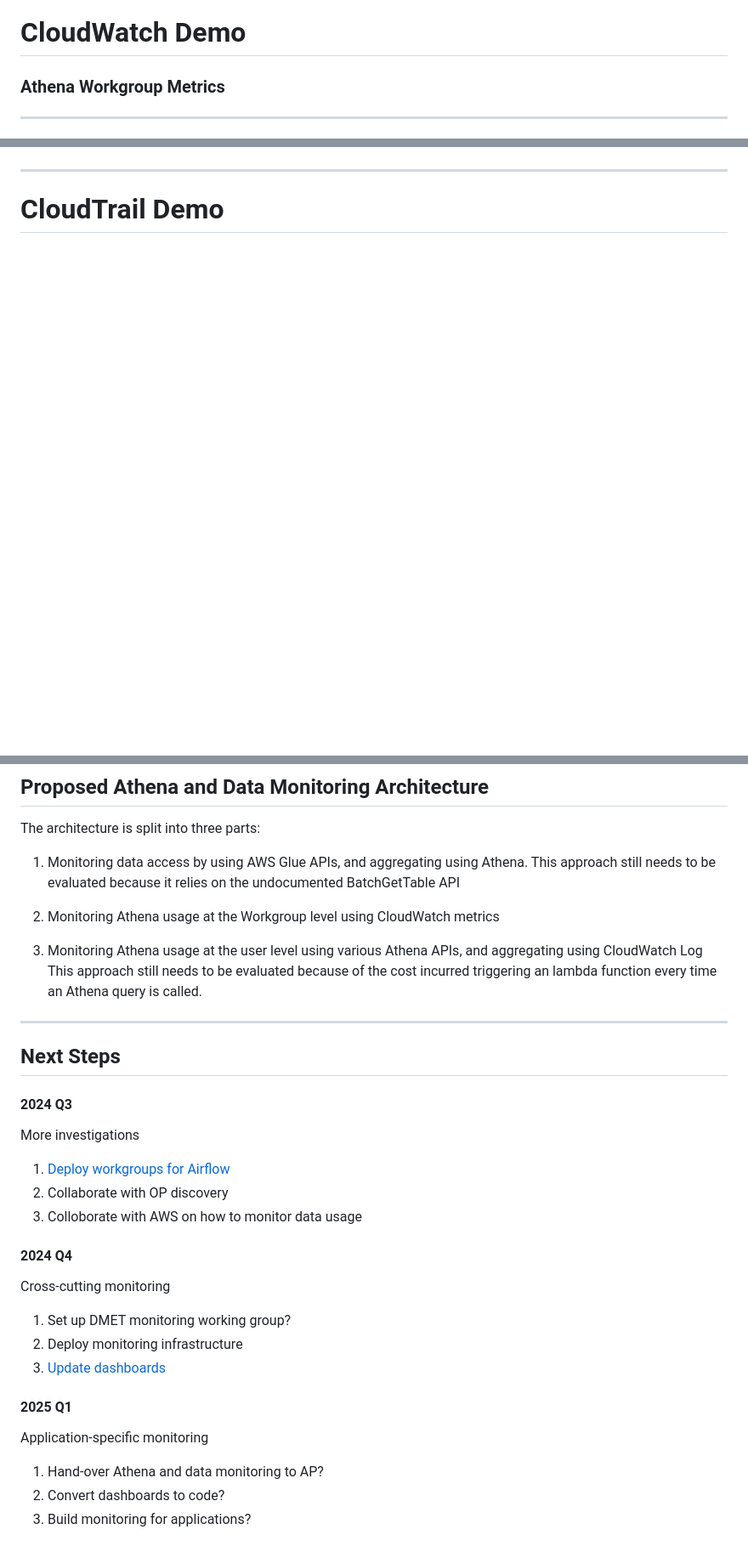
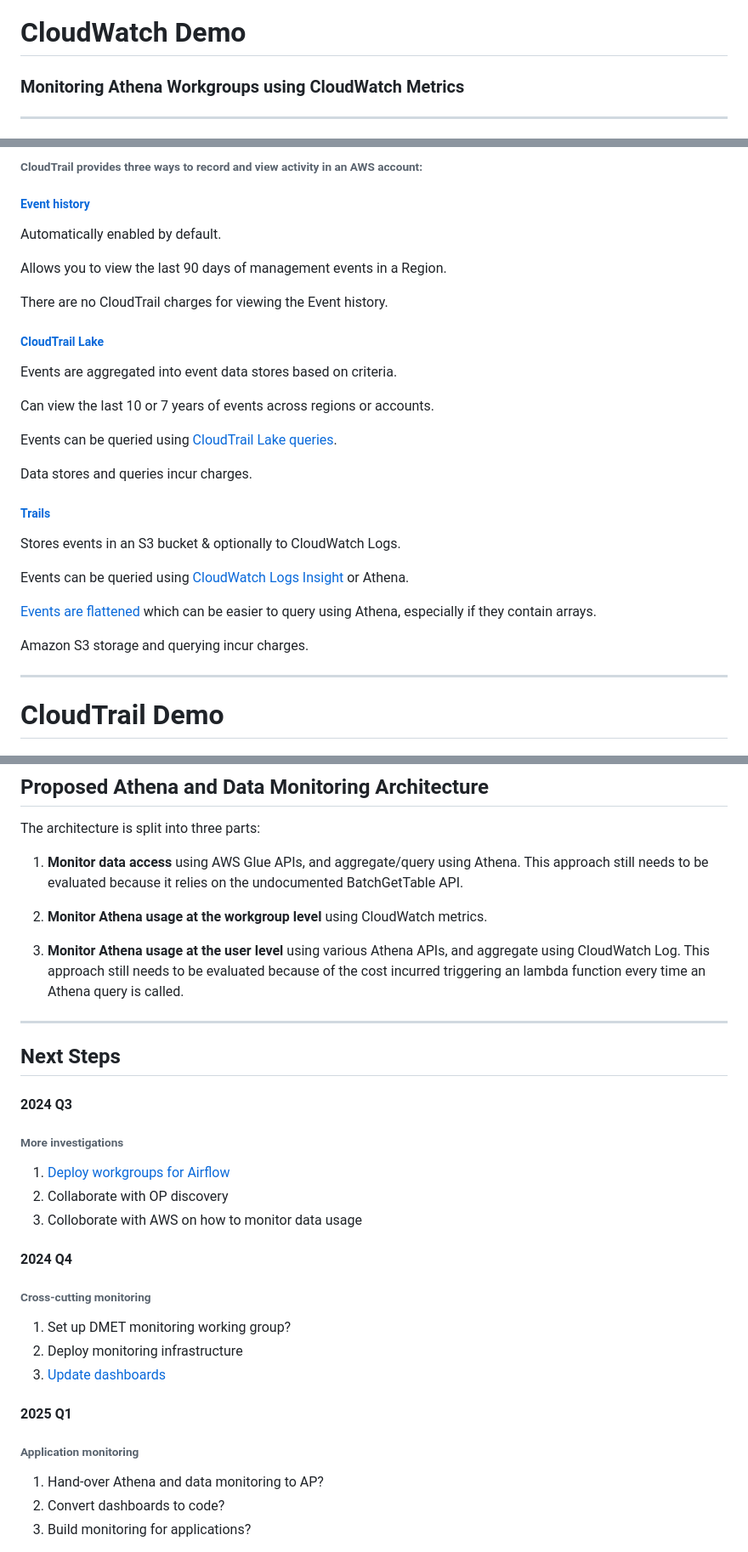
Before and after one commit to moj-analytical-services/dmet-cfe, a Markdown page: investigations/athena_monitoring/README.md, 3 parts joined by grey strips. Shown at 85% size. Rendered like a GitHub page; blank space fills up the shorter version.

Commit message:
update athena monitoring investigation

```diff
--- a/investigations/athena_monitoring/README.md
+++ b/investigations/athena_monitoring/README.md
@@ -74,6 +74,6 @@ section {
 
 # CloudWatch Demo
 
-### Athena Workgroup Metrics
+### Monitoring Athena Workgroups using CloudWatch Metrics
 
 ---
@@ -83,0 +100,42 @@ section {
+###### CloudTrail provides three ways to record and view activity in an AWS account:
+
+<div class="columns">
+
+<div>
+
+##### [Event history](https://docs.aws.amazon.com/awscloudtrail/latest/userguide/view-cloudtrail-events.html)
+
+Automatically enabled by default.
+
+Allows you to view the last 90 days of management events in a Region.
+
+There are no CloudTrail charges for viewing the Event history.
+
+</div>
+
+<div>
+
+##### [CloudTrail Lake](https://docs.aws.amazon.com/awscloudtrail/latest/userguide/cloudtrail-lake.html)
+
+Events are aggregated into event data stores based on criteria.
+
+Can view the last 10 or 7 years of events across regions or accounts.
+
+Events can be queried using [CloudTrail Lake queries](https://docs.aws.amazon.com/awscloudtrail/latest/userguide/cloudtrail-lake-queries.html).
+
+Data stores and queries incur charges.
+
+</div>
+
+<div>
+
+##### [Trails](https://docs.aws.amazon.com/awscloudtrail/latest/userguide/cloudtrail-create-and-update-a-trail.html)
+
+Stores events in an S3 bucket & optionally to CloudWatch Logs.
+
+Events can be queried using [CloudWatch Logs Insight](https://docs.aws.amazon.com/AmazonCloudWatch/latest/logs/AnalyzingLogData.html) or Athena.
+
+[Events are flattened](https://docs.aws.amazon.com/AmazonCloudWatch/latest/logs/CWL_QuerySyntax-Parse.html) which can be easier to query using Athena, especially if they contain arrays.
+
+Amazon S3 storage and querying incur  charges.
+
@@ -120,11 +181,11 @@ section {
 
 The architecture is split into three parts:
 
-1. Monitoring data access by using AWS Glue APIs, and aggregating using Athena.
-This approach still needs to be evaluated because it relies on the undocumented BatchGetTable API
-2. Monitoring Athena usage at the Workgroup level using CloudWatch metrics
+1. **Monitor data access** using AWS Glue APIs, and aggregate/query using Athena.
+This approach still needs to be evaluated because it relies on the undocumented BatchGetTable API.
+2. **Monitor Athena usage at the workgroup level** using CloudWatch metrics.
 
-3. Monitoring Athena usage at the user level using various Athena APIs, and aggregating using CloudWatch Log
+3. **Monitor Athena usage at the user level** using various Athena APIs, and aggregate using CloudWatch Log.
 This approach still needs to be evaluated because of the cost incurred triggering an lambda function every time an Athena query is called.
 
 ---
@@ -139,7 +200,7 @@ This approach still needs to be evaluated because of the cost incurred triggerin
 
 #### 2024 Q3
 
-More investigations
+###### More investigations
 
 1. [Deploy workgroups for Airflow](#14)
 1. Collaborate with OP discovery
@@ -151,7 +212,7 @@ More investigations
 
 #### 2024 Q4
 
-Cross-cutting monitoring
+###### Cross-cutting monitoring
 
 1. Set up DMET monitoring working group?
 1. Deploy monitoring infrastructure
@@ -163,7 +224,7 @@ Cross-cutting monitoring
 
 #### 2025 Q1
 
-Application-specific monitoring
+###### Application monitoring
 
 1. Hand-over Athena and data monitoring to AP?
 1. Convert dashboards to code?
```
Also changed, not shown: other parts of investigations/athena_monitoring/README.md (+21 -2 lines).
